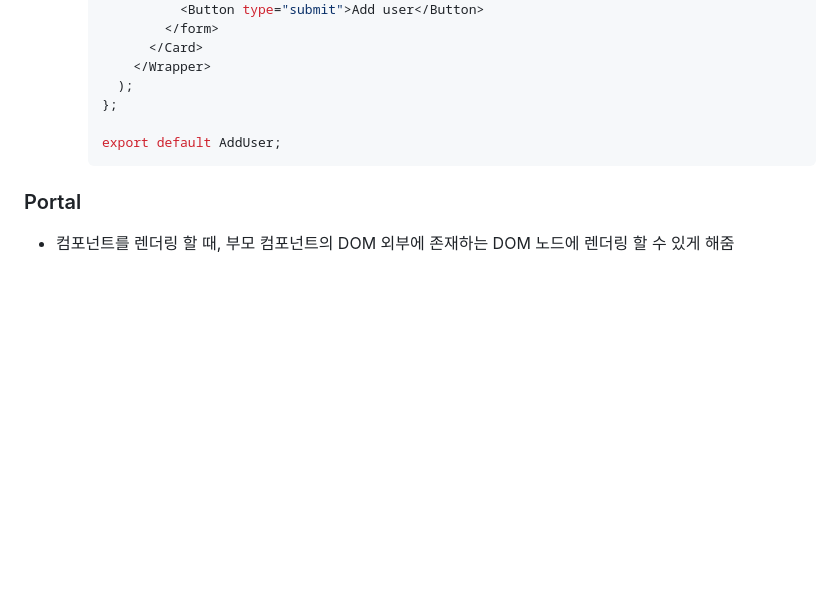
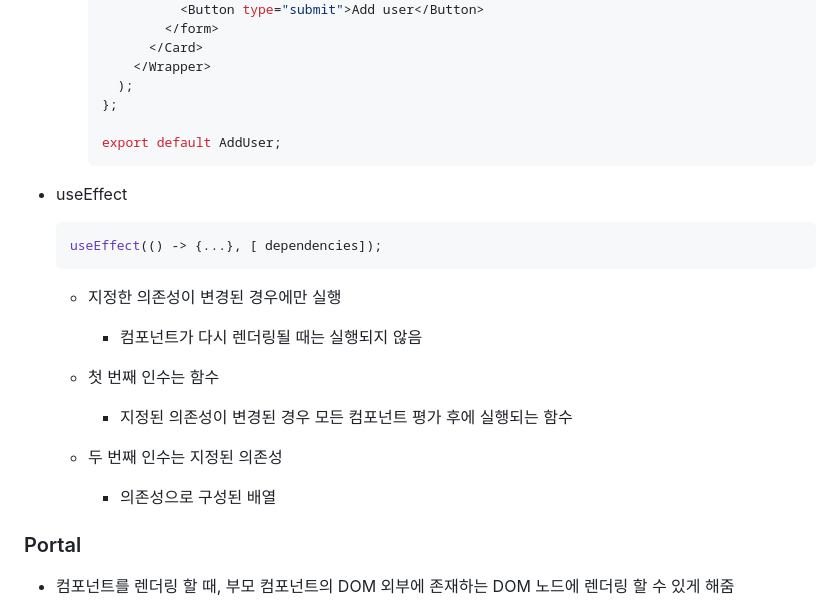
Before and after one commit to kimhhyeonjin/TIL, a Markdown page: React/React.md, the part around the change. GitHub-like rendering; blank space fills up the shorter version.

````diff
--- a/React/React.md
+++ b/React/React.md
@@ -840,6 +840,24 @@ npm start
     export default AddUser;
     ```
 
+- useEffect
+
+  ```js
+  useEffect(() -> {...}, [ dependencies]);
+  ```
+
+  - 지정한 의존성이 변경된 경우에만 실행
+
+    - 컴포넌트가 다시 렌더링될 때는 실행되지 않음
+
+  - 첫 번째 인수는 함수
+
+    - 지정된 의존성이 변경된 경우 모든 컴포넌트 평가 후에 실행되는 함수
+
+  - 두 번째 인수는 지정된 의존성
+
+    - 의존성으로 구성된 배열
+
 ### Portal
 
 - 컴포넌트를 렌더링 할 때, 부모 컴포넌트의 DOM 외부에 존재하는 DOM 노드에 렌더링 할 수 있게 해줌
````
